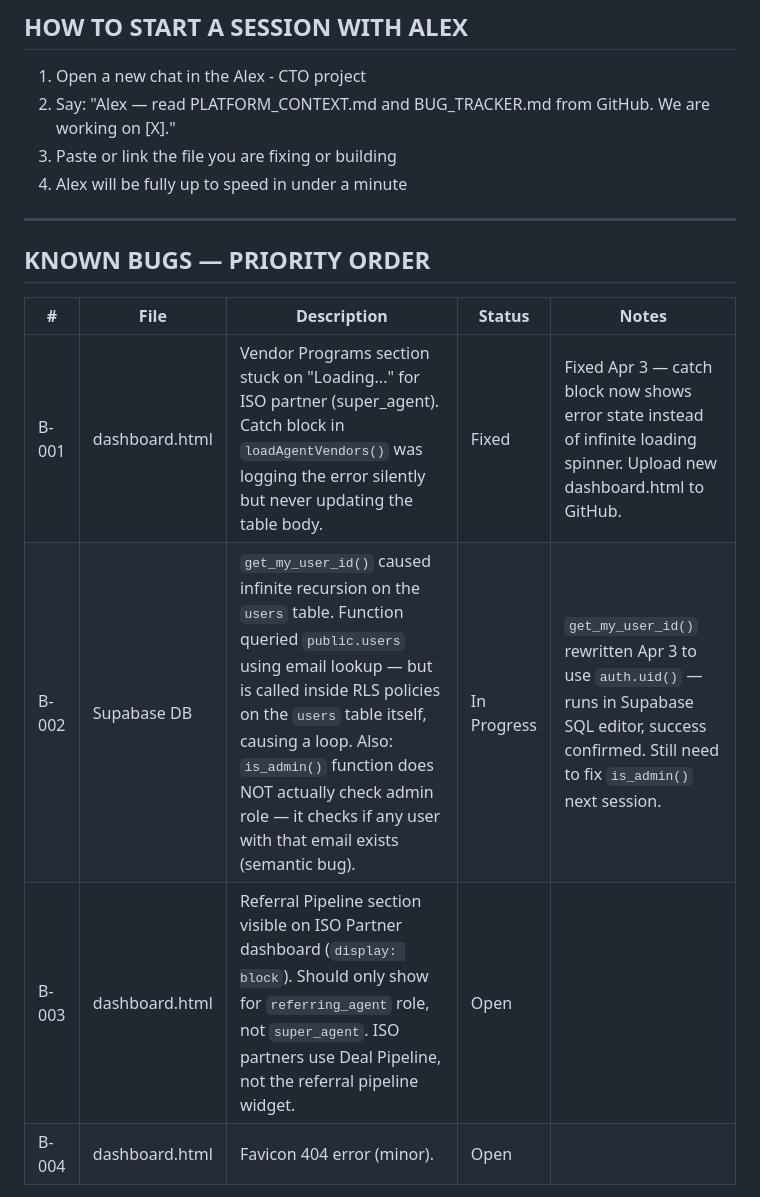
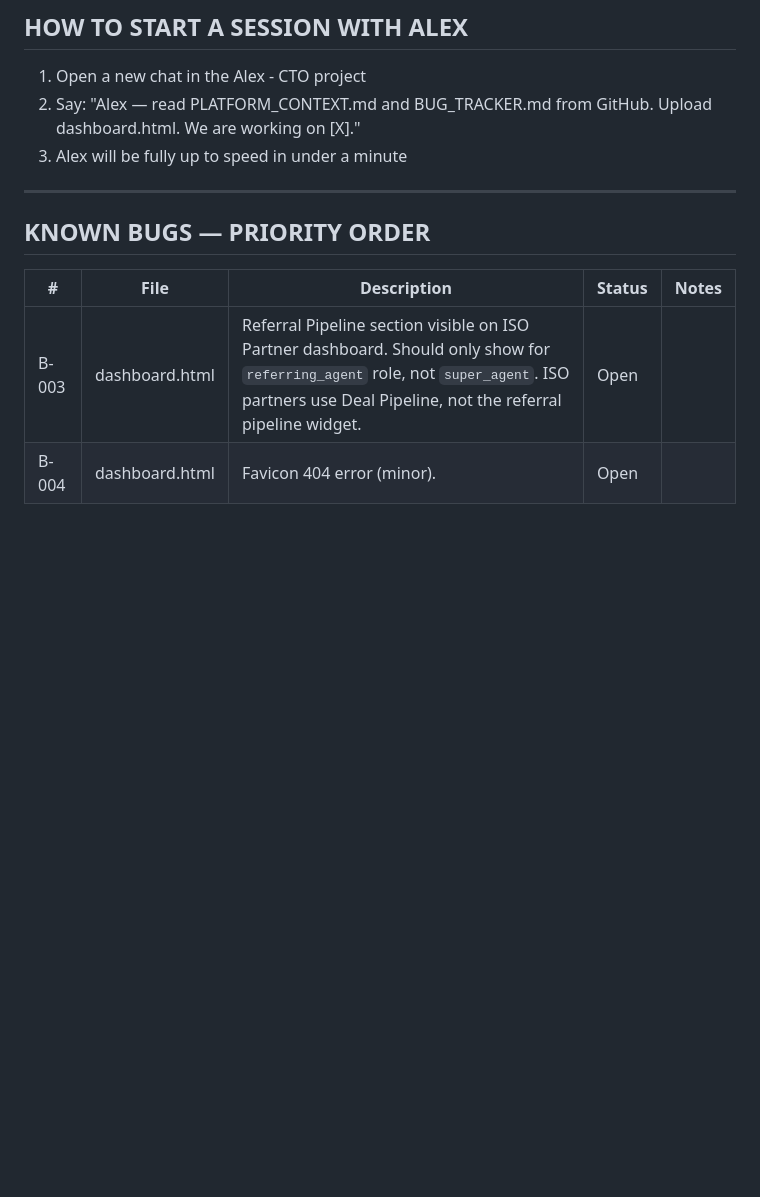
Before and after one commit to bshimkovitz-Alliancefinancing/alliance-financing-ai, a Markdown page: BUG_TRACKER.md, the part around one of its changes. GitHub-like rendering; blank space fills up the shorter version.

```diff
--- a/BUG_TRACKER.md
+++ b/BUG_TRACKER.md
@@ -11,9 +11,8 @@ Alex reads both files and picks up exactly where we left off.
 ## HOW TO START A SESSION WITH ALEX
 
 1. Open a new chat in the Alex - CTO project
-2. Say: "Alex — read PLATFORM_CONTEXT.md and BUG_TRACKER.md from GitHub. We are working on [X]."
-3. Paste or link the file you are fixing or building
-4. Alex will be fully up to speed in under a minute
+2. Say: "Alex — read PLATFORM_CONTEXT.md and BUG_TRACKER.md from GitHub. Upload dashboard.html. We are working on [X]."
+3. Alex will be fully up to speed in under a minute
 
 ---
 
@@ -21,9 +20,7 @@ Alex reads both files and picks up exactly where we left off.
 
 | # | File | Description | Status | Notes |
 |---|------|-------------|--------|-------|
-| B-001 | dashboard.html | Vendor Programs section stuck on "Loading..." for ISO partner (super_agent). Catch block in `loadAgentVendors()` was logging the error silently but never updating the table body. | Fixed | Fixed Apr 3 — catch block now shows error state instead of infinite loading spinner. Upload new dashboard.html to GitHub. |
-| B-002 | Supabase DB | `get_my_user_id()` caused infinite recursion on the `users` table. Function queried `public.users` using email lookup — but is called inside RLS policies on the `users` table itself, causing a loop. Also: `is_admin()` function does NOT actually check admin role — it checks if any user with that email exists (semantic bug). | In Progress | `get_my_user_id()` rewritten Apr 3 to use `auth.uid()` — runs in Supabase SQL editor, success confirmed. Still need to fix `is_admin()` next session. |
-| B-003 | dashboard.html | Referral Pipeline section visible on ISO Partner dashboard (`display: block`). Should only show for `referring_agent` role, not `super_agent`. ISO partners use Deal Pipeline, not the referral pipeline widget. | Open | |
+| B-003 | dashboard.html | Referral Pipeline section visible on ISO Partner dashboard. Should only show for `referring_agent` role, not `super_agent`. ISO partners use Deal Pipeline, not the referral pipeline widget. | Open | |
 | B-004 | dashboard.html | Favicon 404 error (minor). | Open | |
 
 Status key: Open / In Progress / Fixed / Deferred
```
Also changed, not shown: other parts of BUG_TRACKER.md (+4 -27 lines).
